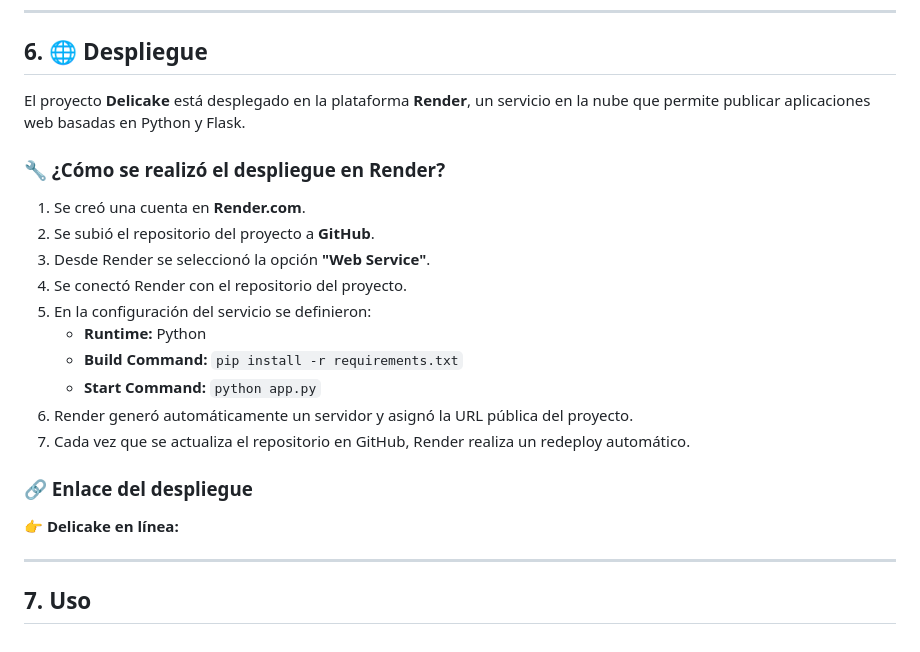
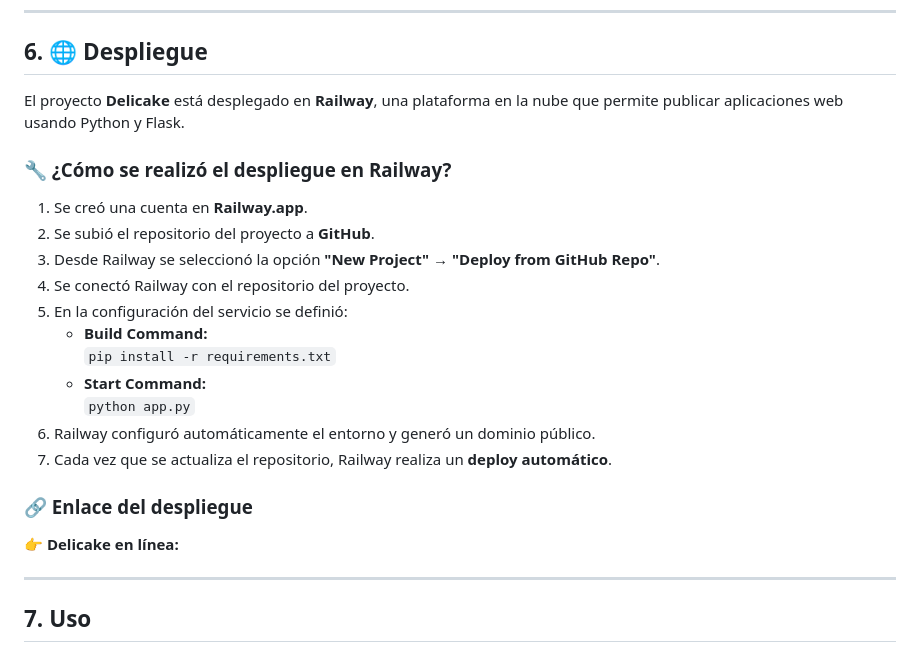
Before and after one commit to cvargaspimentel157-star/DeliCake, a Markdown page: README.md, the part around the change. Rendered like a GitHub page.

Commit message:
Update deployment platform from Render to Railway

```diff
--- a/README.md
+++ b/README.md
@@ -74,24 +74,26 @@ Para ejecutar el proyecto necesitas:
 ---
 ## 6. 🌐 Despliegue
 
-El proyecto **Delicake** está desplegado en la plataforma **Render**, un servicio en la nube que permite publicar aplicaciones web basadas en Python y Flask.
+El proyecto **Delicake** está desplegado en **Railway**, una plataforma en la nube que permite publicar aplicaciones web usando Python y Flask.
 
-### 🔧 ¿Cómo se realizó el despliegue en Render?
+### 🔧 ¿Cómo se realizó el despliegue en Railway?
 
-1. Se creó una cuenta en **Render.com**.
+1. Se creó una cuenta en **Railway.app**.
 2. Se subió el repositorio del proyecto a **GitHub**.
-3. Desde Render se seleccionó la opción **"Web Service"**.
-4. Se conectó Render con el repositorio del proyecto.
-5. En la configuración del servicio se definieron:
-   - **Runtime:** Python
-   - **Build Command:** `pip install -r requirements.txt`
-   - **Start Command:** `python app.py`
-6. Render generó automáticamente un servidor y asignó la URL pública del proyecto.
-7. Cada vez que se actualiza el repositorio en GitHub, Render realiza un redeploy automático.
+3. Desde Railway se seleccionó la opción **"New Project" → "Deploy from GitHub Repo"**.
+4. Se conectó Railway con el repositorio del proyecto.
+5. En la configuración del servicio se definió:
+   - **Build Command:**
+     `pip install -r requirements.txt`
+   - **Start Command:**
+     `python app.py`
+6. Railway configuró automáticamente el entorno y generó un dominio público.
+7. Cada vez que se actualiza el repositorio, Railway realiza un **deploy automático**.
 
 ### 🔗 Enlace del despliegue
 
 👉 **Delicake en línea:**
+
 
 ---
 ## 7. Uso
```
